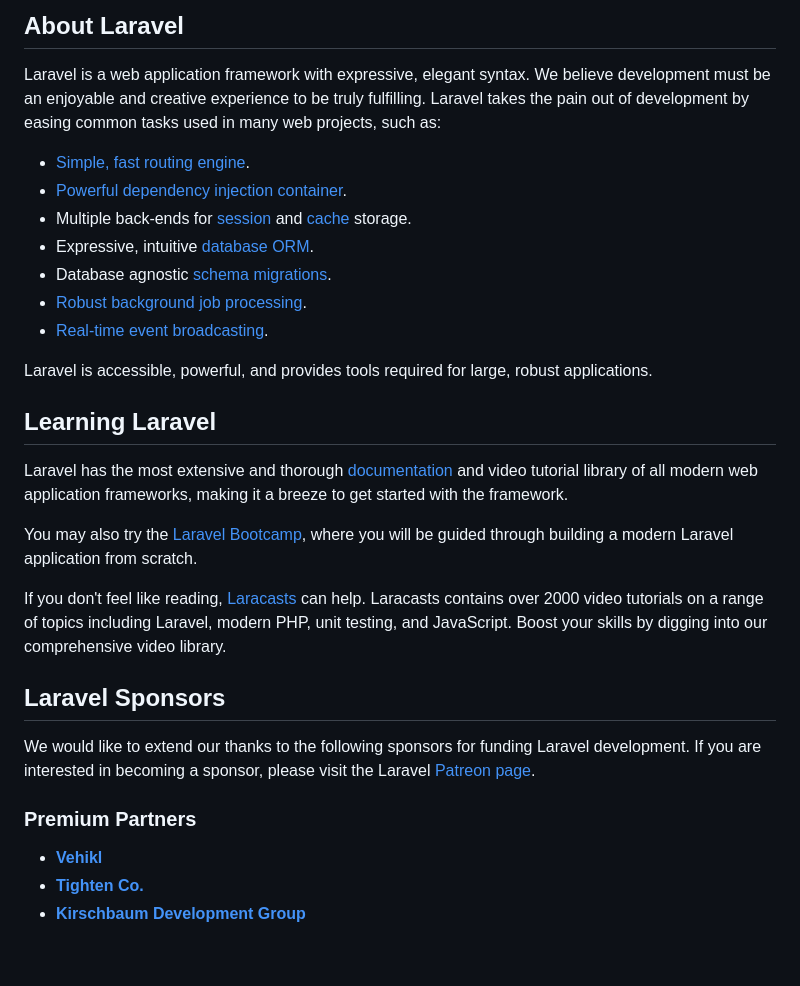
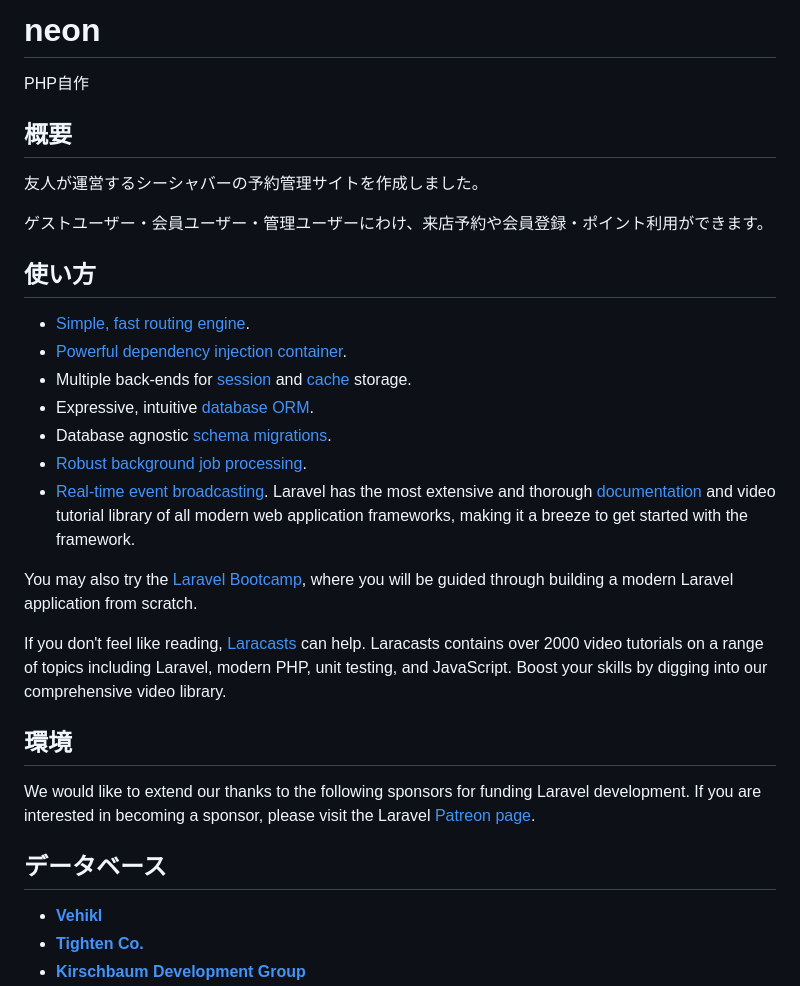
Before and after one commit to okuyamaaoba/neon, a Markdown page: README.md, the part around the change. GitHub-like rendering; blank space fills up the shorter version.

```diff
--- a/README.md
+++ b/README.md
@@ -1,7 +1,14 @@
-## About Laravel
+# neon
+PHP自作
 
-Laravel is a web application framework with expressive, elegant syntax. We believe development must be an enjoyable and creative experience to be truly fulfilling. Laravel takes the pain out of development by easing common tasks used in many web projects, such as:
+## 概要
 
+友人が運営するシーシャバーの予約管理サイトを作成しました。
+
+ゲストユーザー・会員ユーザー・管理ユーザーにわけ、来店予約や会員登録・ポイント利用ができます。
+
+
+## 使い方
 - [Simple, fast routing engine](https://laravel.com/docs/routing).
 - [Powerful dependency injection container](https://laravel.com/docs/container).
 - Multiple back-ends for [session](https://laravel.com/docs/session) and [cache](https://laravel.com/docs/cache) storage.
@@ -9,22 +16,17 @@ Laravel is a web application framework with expressive, elegant syntax. We belie
 - Database agnostic [schema migrations](https://laravel.com/docs/migrations).
 - [Robust background job processing](https://laravel.com/docs/queues).
 - [Real-time event broadcasting](https://laravel.com/docs/broadcasting).
-
-Laravel is accessible, powerful, and provides tools required for large, robust applications.
-
-## Learning Laravel
-
 Laravel has the most extensive and thorough [documentation](https://laravel.com/docs) and video tutorial library of all modern web application frameworks, making it a breeze to get started with the framework.
 
 You may also try the [Laravel Bootcamp](https://bootcamp.laravel.com), where you will be guided through building a modern Laravel application from scratch.
 
 If you don't feel like reading, [Laracasts](https://laracasts.com) can help. Laracasts contains over 2000 video tutorials on a range of topics including Laravel, modern PHP, unit testing, and JavaScript. Boost your skills by digging into our comprehensive video library.
 
-## Laravel Sponsors
+## 環境
 
 We would like to extend our thanks to the following sponsors for funding Laravel development. If you are interested in becoming a sponsor, please visit the Laravel [Patreon page](https://patreon.com/taylorotwell).
 
-### Premium Partners
+## データベース
 
 - **[Vehikl](https://vehikl.com/)**
 - **[Tighten Co.](https://tighten.co)**
```
